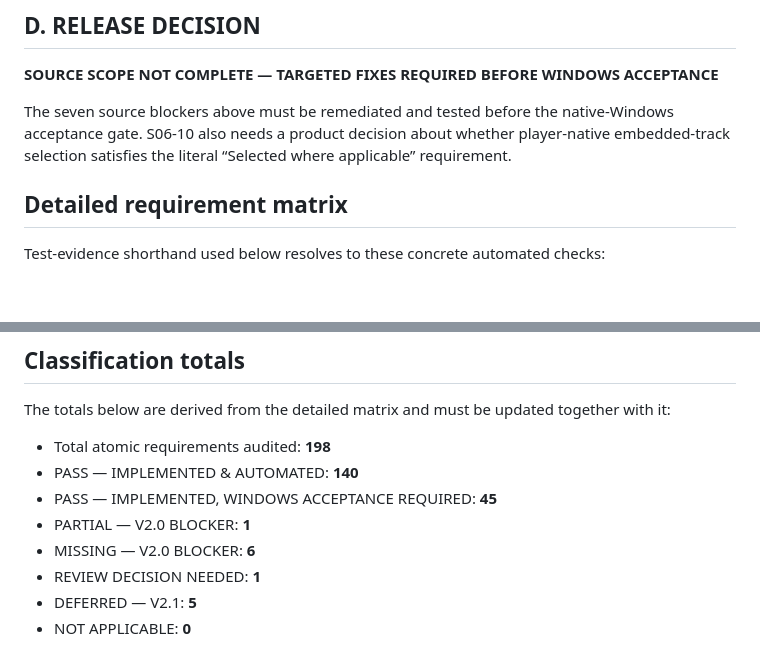
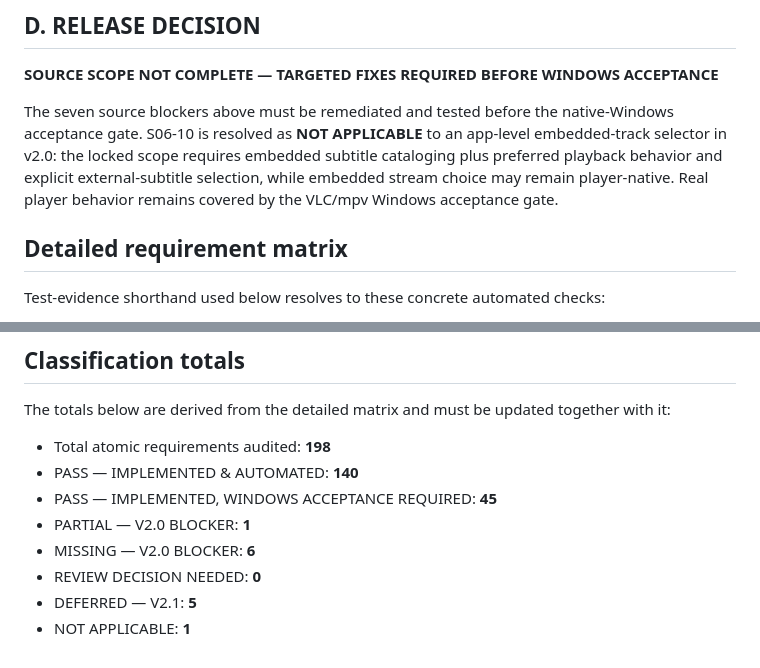
Before and after one commit to khaledalnazy123/Khaledalnazy, a Markdown page: SCOPE_LOCK.md, 2 parts joined by grey strips. Drawn GitHub-style; blank space fills up the shorter version.

Commit message:
Resolve embedded subtitle scope decision

```diff
--- a/SCOPE_LOCK.md
+++ b/SCOPE_LOCK.md
@@ -41,7 +41,7 @@ S21-01 through S21-05 remain explicitly outside the v2.0 Stable source gate: gro
 
 **SOURCE SCOPE NOT COMPLETE — TARGETED FIXES REQUIRED BEFORE WINDOWS ACCEPTANCE**
 
-The seven source blockers above must be remediated and tested before the native-Windows acceptance gate. S06-10 also needs a product decision about whether player-native embedded-track selection satisfies the literal “Selected where applicable” requirement.
+The seven source blockers above must be remediated and tested before the native-Windows acceptance gate. S06-10 is resolved as **NOT APPLICABLE** to an app-level embedded-track selector in v2.0: the locked scope requires embedded subtitle cataloging plus preferred playback behavior and explicit external-subtitle selection, while embedded stream choice may remain player-native. Real player behavior remains covered by the VLC/mpv Windows acceptance gate.
 
 ## Detailed requirement matrix
 
@@ -360,6 +360,6 @@ The totals below are derived from the detailed matrix and must be updated togeth
 - PASS — IMPLEMENTED, WINDOWS ACCEPTANCE REQUIRED: **45**
 - PARTIAL — V2.0 BLOCKER: **1**
 - MISSING — V2.0 BLOCKER: **6**
-- REVIEW DECISION NEEDED: **1**
+- REVIEW DECISION NEEDED: **0**
 - DEFERRED — V2.1: **5**
-- NOT APPLICABLE: **0**
+- NOT APPLICABLE: **1**
```
Also changed, not shown: other parts of SCOPE_LOCK.md (+1 -1 lines).
